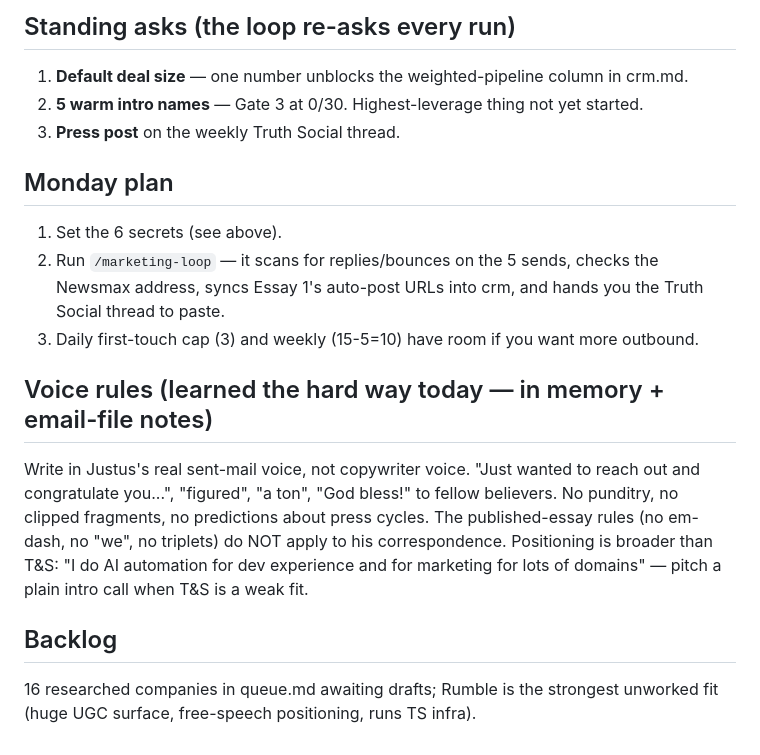
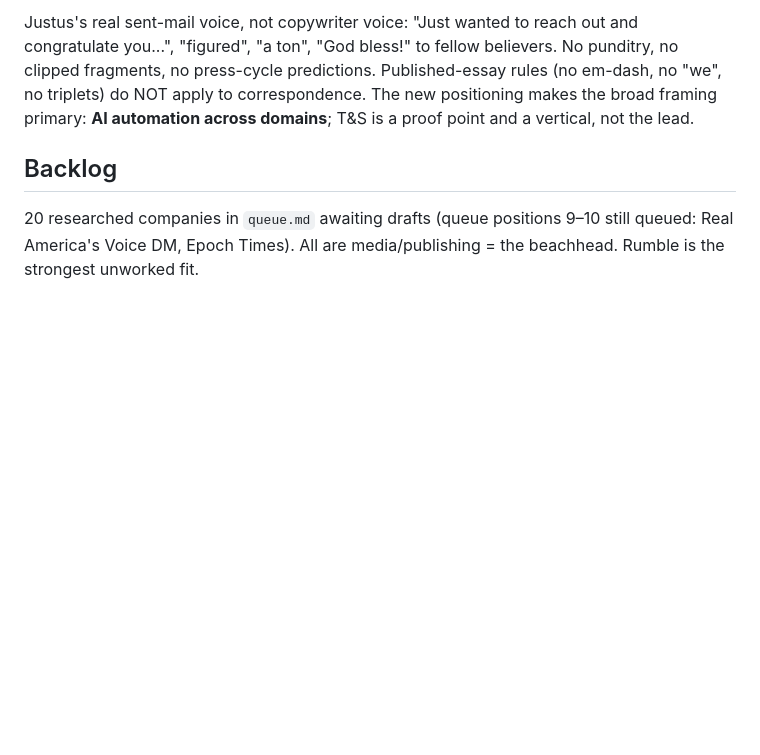
Before and after one commit to justuseapen/eapen, a Markdown page: STATUS.md, the part around one of its changes. Rendered like a GitHub page; blank space fills up the shorter version.

```diff
--- a/STATUS.md
+++ b/STATUS.md
@@ -44,29 +60,12 @@ you the ready-to-paste TS thread on essay day.
 
-## Standing asks (the loop re-asks every run)
-
-1. **Default deal size** — one number unblocks the weighted-pipeline column in crm.md.
-2. **5 warm intro names** — Gate 3 at 0/30. Highest-leverage thing not yet started.
-3. **Press post** on the weekly Truth Social thread.
-
-## Monday plan
-
-1. Set the 6 secrets (see above).
-2. Run `/marketing-loop` — it scans for replies/bounces on the 5 sends, checks
-   the Newsmax address, syncs Essay 1's auto-post URLs into crm, and hands you
-   the Truth Social thread to paste.
-3. Daily first-touch cap (3) and weekly (15-5=10) have room if you want more outbound.
-
-## Voice rules (learned the hard way today — in memory + email-file notes)
-
-Write in Justus's real sent-mail voice, not copywriter voice. "Just wanted to
-reach out and congratulate you...", "figured", "a ton", "God bless!" to fellow
-believers. No punditry, no clipped fragments, no predictions about press cycles.
-The published-essay rules (no em-dash, no "we", no triplets) do NOT apply to his
-correspondence. Positioning is broader than T&S: "I do AI automation for dev
-experience and for marketing for lots of domains" — pitch a plain intro call
-when T&S is a weak fit.
+Justus's real sent-mail voice, not copywriter voice: "Just wanted to reach out and
+congratulate you...", "figured", "a ton", "God bless!" to fellow believers. No punditry, no
+clipped fragments, no press-cycle predictions. Published-essay rules (no em-dash, no "we", no
+triplets) do NOT apply to correspondence. The new positioning makes the broad framing primary:
+**AI automation across domains**; T&S is a proof point and a vertical, not the lead.
 
 ## Backlog
 
-16 researched companies in queue.md awaiting drafts; Rumble is the strongest
-unworked fit (huge UGC surface, free-speech positioning, runs TS infra).
+20 researched companies in `queue.md` awaiting drafts (queue positions 9–10 still queued:
+Real America's Voice DM, Epoch Times). All are media/publishing = the beachhead. Rumble is the
+strongest unworked fit.
```
Also changed, not shown: other parts of STATUS.md (+44 -28 lines).
